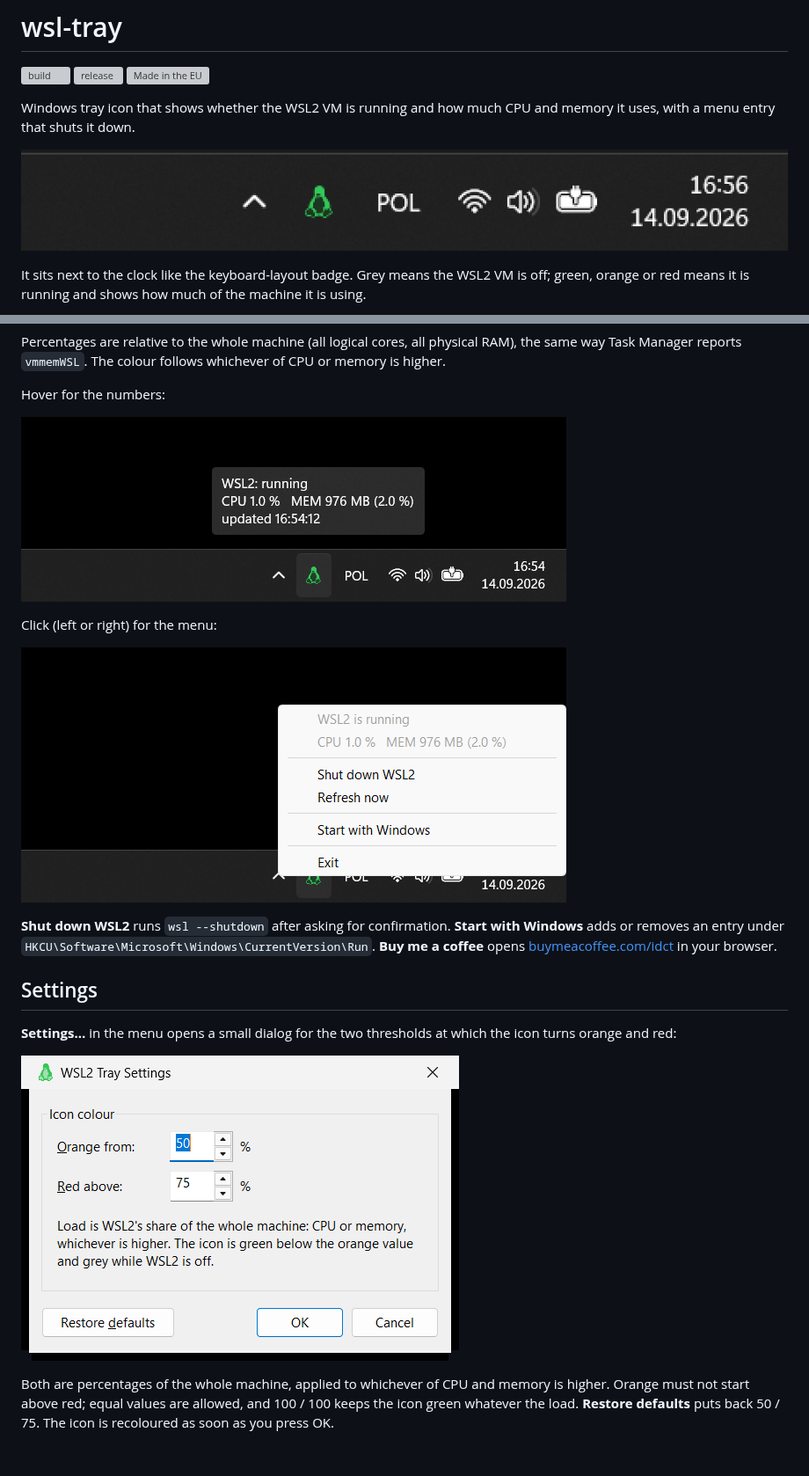
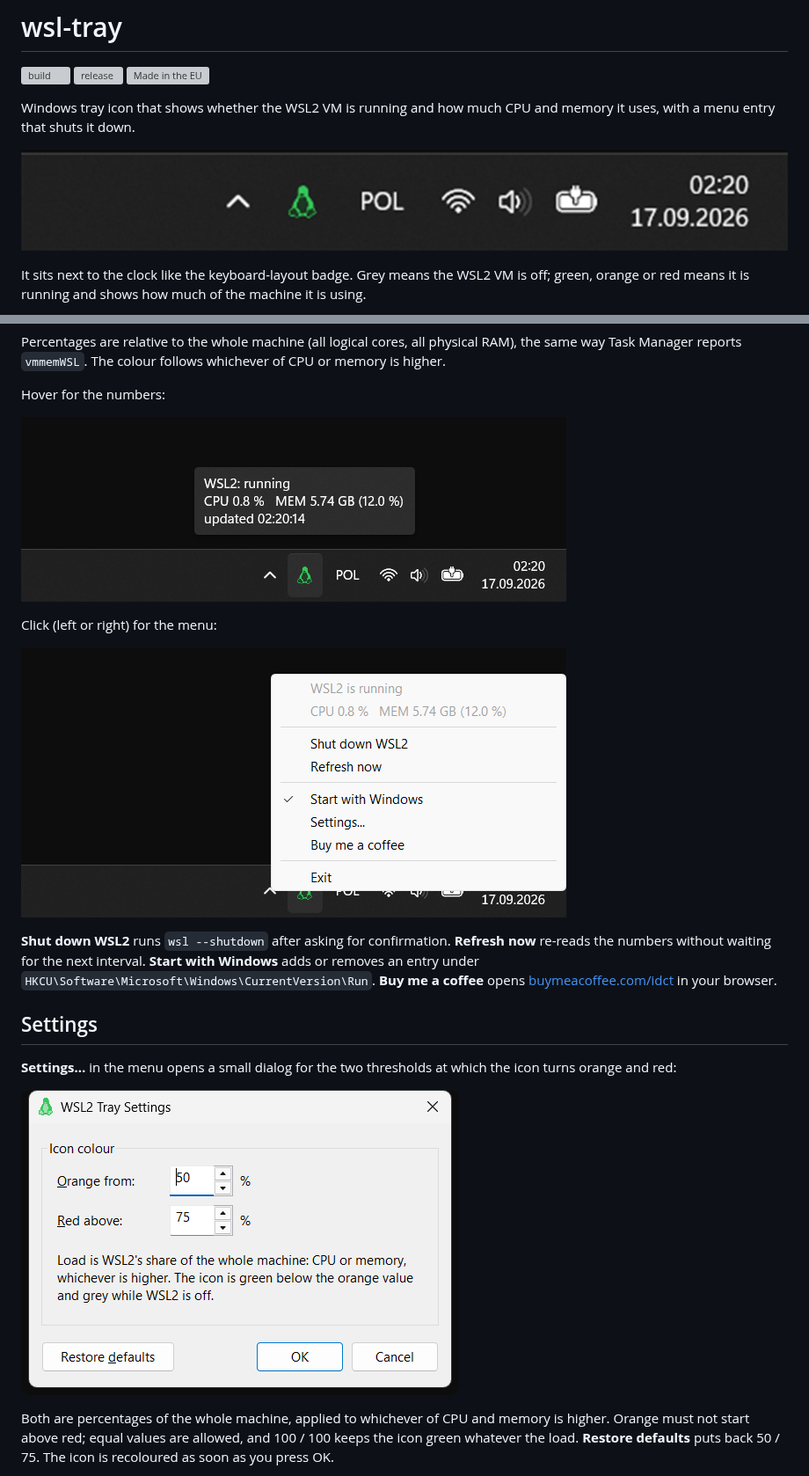
Before and after one commit to ideaconnect/wsl-tray, a Markdown page: README.md, 2 parts joined by grey strips. Shown at 88% size. GitHub-like rendering; pictures changed too: docs/menu.png, docs/settings.png, docs/tooltip.png; blank space fills up the shorter version; grey boxes are pictures that could not be loaded.

```diff
--- a/README.md
+++ b/README.md
@@ -31,6 +31,7 @@ Click (left or right) for the menu:
 ![Menu](docs/menu.png)
 
 **Shut down WSL2** runs `wsl --shutdown` after asking for confirmation.
+**Refresh now** re-reads the numbers without waiting for the next interval.
 **Start with Windows** adds or removes an entry under
 `HKCU\Software\Microsoft\Windows\CurrentVersion\Run`. **Buy me a coffee**
 opens [buymeacoffee.com/idct](https://buymeacoffee.com/idct) in your browser.
```
Also changed, not shown: other parts of README.md (+11 -10 lines), docs/tray-stopped.png.
